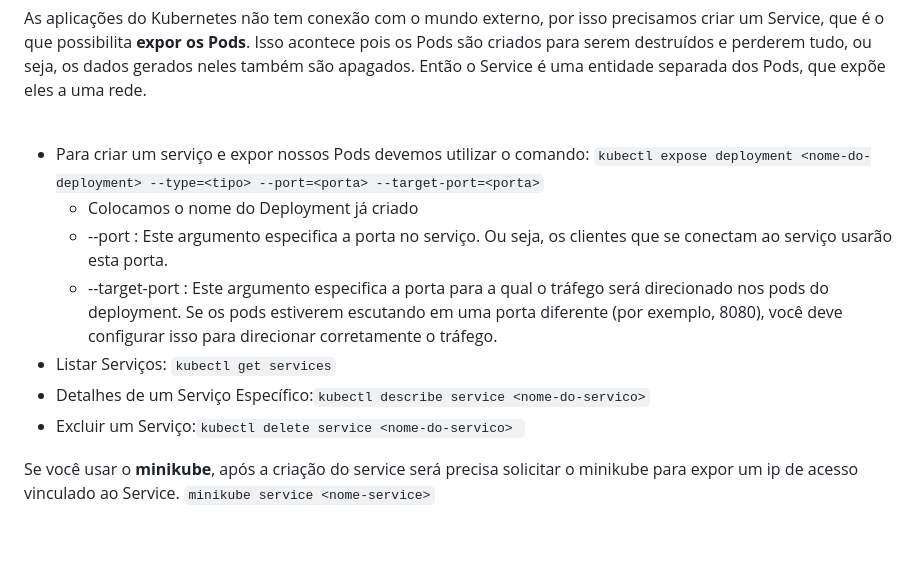
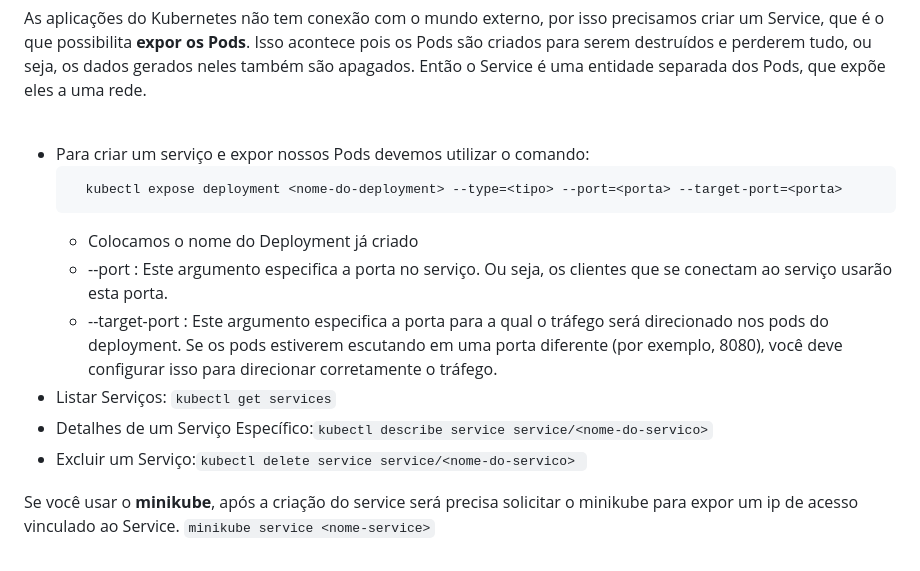
Before and after one commit to pedrohenriquecordeiro/kubernetes, a Markdown page: kubernetes.md, the part around the change. GitHub-like rendering.

````diff
--- a/kubernetes.md
+++ b/kubernetes.md
@@ -69,13 +69,16 @@ As aplicações do Kubernetes não tem conexão com o mundo externo, por isso pr
 
 <br>
 
-- Para criar um serviço e expor nossos Pods devemos utilizar o comando: ```kubectl expose deployment <nome-do-deployment> --type=<tipo> --port=<porta> --target-port=<porta>```
+- Para criar um serviço e expor nossos Pods devemos utilizar o comando:
+  ```
+    kubectl expose deployment <nome-do-deployment> --type=<tipo> --port=<porta> --target-port=<porta>
+  ```
   - Colocamos o nome do Deployment já criado
   - --port :  Este argumento especifica a porta no serviço. Ou seja, os clientes que se conectam ao serviço usarão esta porta.
   - --target-port :  Este argumento especifica a porta para a qual o tráfego será direcionado nos pods do deployment. Se os pods estiverem escutando em uma porta diferente (por exemplo, 8080), você deve configurar isso para direcionar corretamente o tráfego.
 - Listar Serviços: ```kubectl get services```
-- Detalhes de um Serviço Específico:```kubectl describe service <nome-do-servico>```
-- Excluir um Serviço:```kubectl delete service <nome-do-servico> ```
+- Detalhes de um Serviço Específico:```kubectl describe service service/<nome-do-servico>```
+- Excluir um Serviço:```kubectl delete service service/<nome-do-servico> ```
 
 
 Se você usar o **minikube**, após a criação do service será precisa solicitar o minikube para expor um ip de acesso vinculado ao Service.
````
